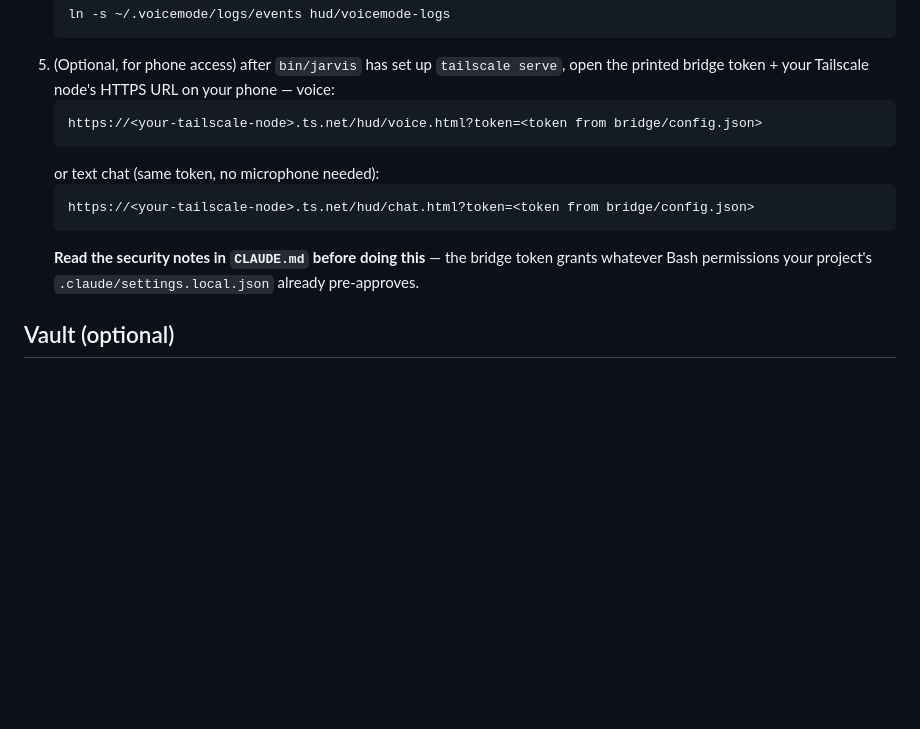
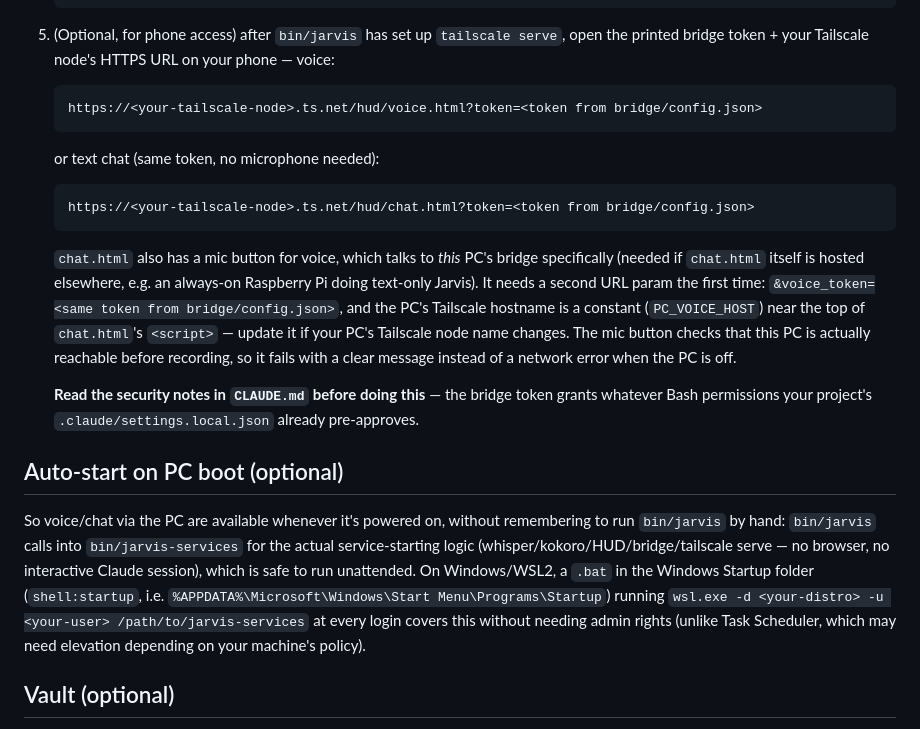
Before and after one commit to SergioCc13/jarvis, a Markdown page: README.md, the part around the change. GitHub-like rendering; blank space fills up the shorter version.

Commit message:
Document the PC's auto-start setup and chat.html's voice_token param

````diff
--- a/README.md
+++ b/README.md
@@ -46,7 +46,13 @@ See `CLAUDE.md` for the full layout and the "jarvis on" trigger behavior.
    ```
    https://<your-tailscale-node>.ts.net/hud/chat.html?token=<token from bridge/config.json>
    ```
+   `chat.html` also has a mic button for voice, which talks to *this* PC's bridge specifically (needed if `chat.html` itself is hosted elsewhere, e.g. an always-on Raspberry Pi doing text-only Jarvis). It needs a second URL param the first time: `&voice_token=<same token from bridge/config.json>`, and the PC's Tailscale hostname is a constant (`PC_VOICE_HOST`) near the top of `chat.html`'s `<script>` — update it if your PC's Tailscale node name changes. The mic button checks that this PC is actually reachable before recording, so it fails with a clear message instead of a network error when the PC is off.
+
    **Read the security notes in `CLAUDE.md` before doing this** — the bridge token grants whatever Bash permissions your project's `.claude/settings.local.json` already pre-approves.
+
+## Auto-start on PC boot (optional)
+
+So voice/chat via the PC are available whenever it's powered on, without remembering to run `bin/jarvis` by hand: `bin/jarvis` calls into `bin/jarvis-services` for the actual service-starting logic (whisper/kokoro/HUD/bridge/tailscale serve — no browser, no interactive Claude session), which is safe to run unattended. On Windows/WSL2, a `.bat` in the Windows Startup folder (`shell:startup`, i.e. `%APPDATA%\Microsoft\Windows\Start Menu\Programs\Startup`) running `wsl.exe -d <your-distro> -u <your-user> /path/to/jarvis-services` at every login covers this without needing admin rights (unlike Task Scheduler, which may need elevation depending on your machine's policy).
 
 ## Vault (optional)
 
````
